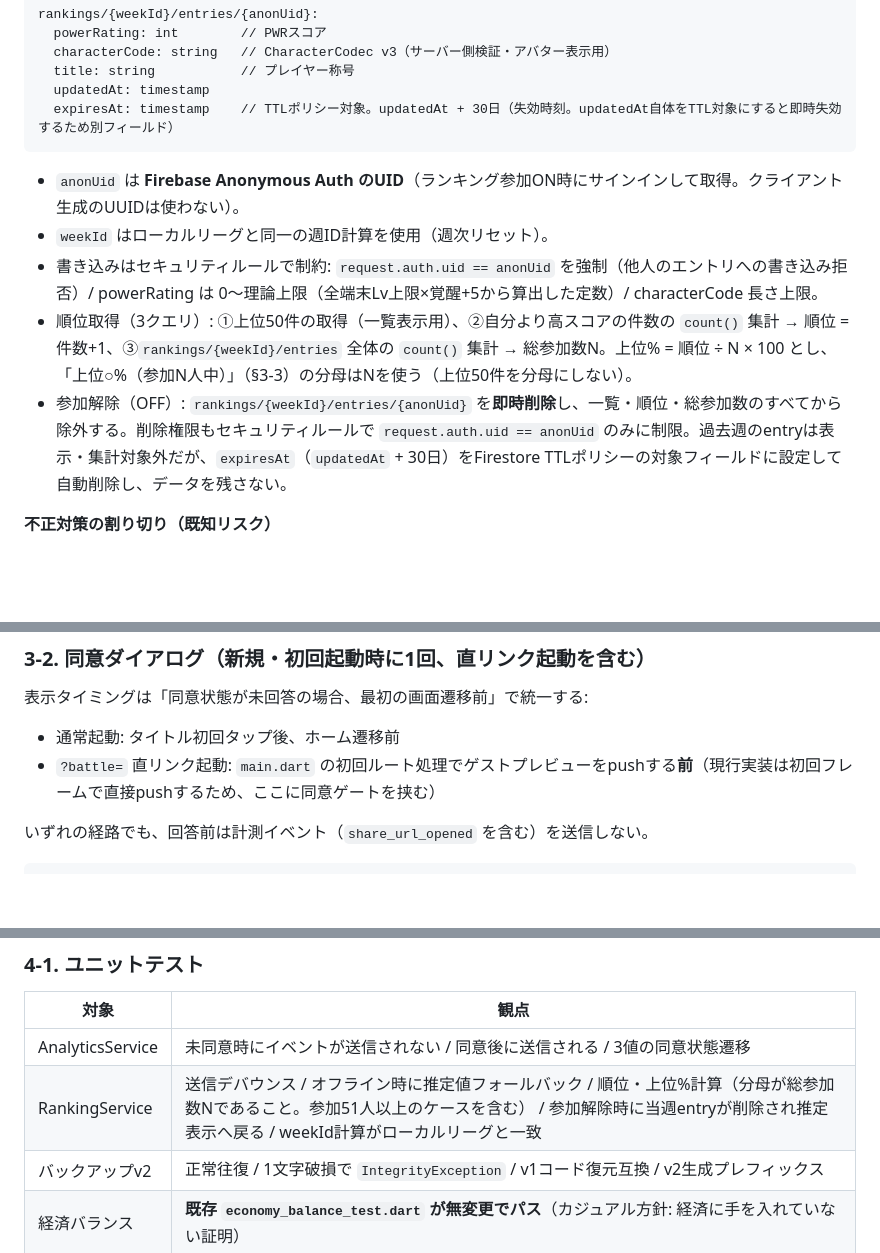
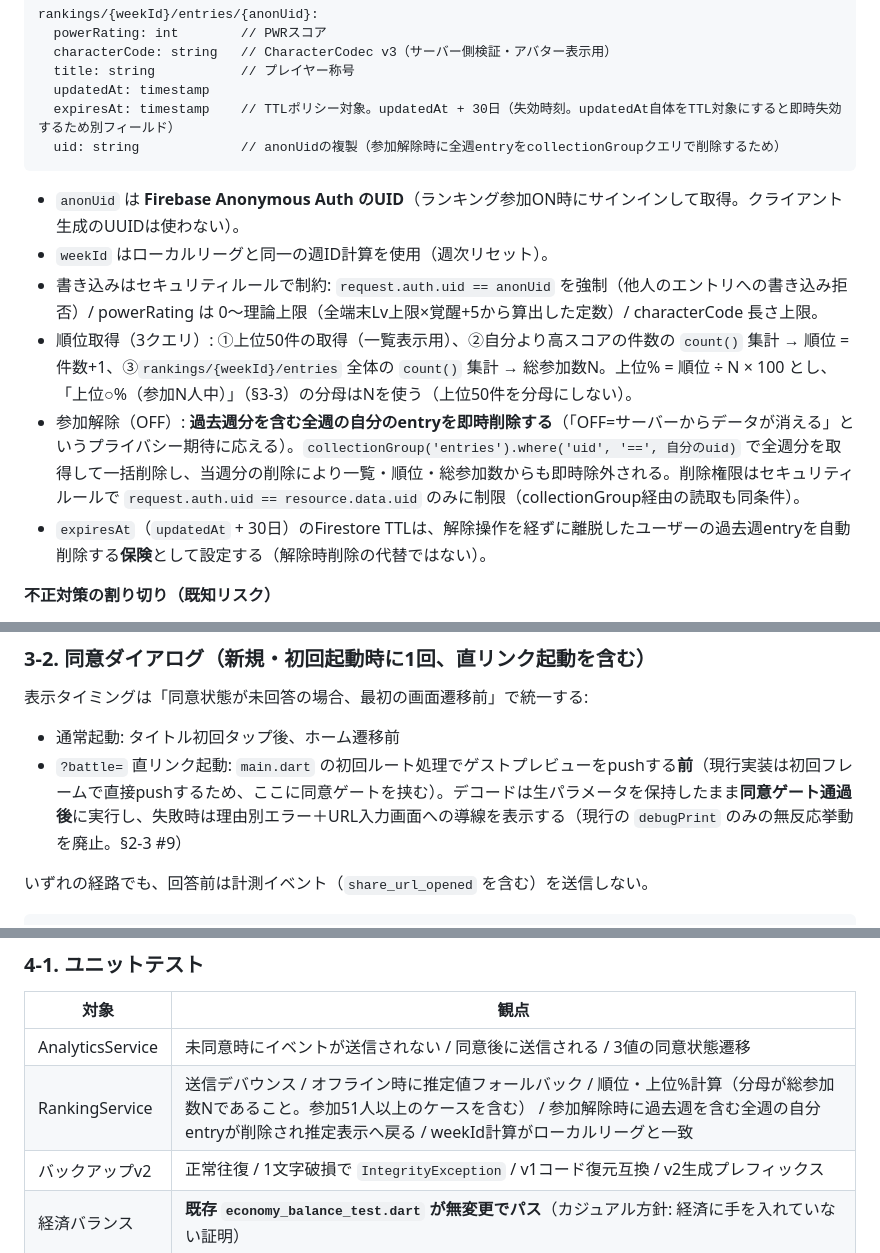
Before and after one commit to ifrit99/SmartPhoneSpecBattle, a Markdown page: docs/phase5_brushup_spec.md, 3 parts joined by grey strips. GitHub-like rendering; blank space fills up the shorter version.

Commit message:
docs: 直リンクのデコード失敗分岐と参加解除時の全週entry削除を仕様化
- ?battle=デコード失敗時は同意ゲート後に理由別エラー＋URL入力導線を表示（現行のdebugPrint無反応を廃止）
- 参加OFF時はcollectionGroupクエリで過去週を含む全週の自分entryを削除（uidフィールド追加）
- TTLは解除漏れデータの保険と位置づけを明確化

Co-Authored-By: Claude Fable 5 <noreply@anthropic.com>
Claude-Session: https://claude.ai/code/session_01S5VL1PEsiA9SoBDg6Bk5GV

````diff
--- a/docs/phase5_brushup_spec.md
+++ b/docs/phase5_brushup_spec.md
@@ -184,13 +185,15 @@ rankings/{weekId}/entries/{anonUid}:
   title: string           // プレイヤー称号
   updatedAt: timestamp
   expiresAt: timestamp    // TTLポリシー対象。updatedAt + 30日（失効時刻。updatedAt自体をTTL対象にすると即時失効するため別フィールド）
+  uid: string             // anonUidの複製（参加解除時に全週entryをcollectionGroupクエリで削除するため）
 ```
 
 - `anonUid` は **Firebase Anonymous Auth のUID**（ランキング参加ON時にサインインして取得。クライアント生成のUUIDは使わない）。
 - `weekId` はローカルリーグと同一の週ID計算を使用（週次リセット）。
 - 書き込みはセキュリティルールで制約: `request.auth.uid == anonUid` を強制（他人のエントリへの書き込み拒否）/ powerRating は 0〜理論上限（全端末Lv上限×覚醒+5から算出した定数）/ characterCode 長さ上限。
 - 順位取得（3クエリ）: ①上位50件の取得（一覧表示用）、②自分より高スコアの件数の `count()` 集計 → 順位 = 件数+1、③`rankings/{weekId}/entries` 全体の `count()` 集計 → 総参加数N。上位% = 順位 ÷ N × 100 とし、「上位○%（参加N人中）」（§3-3）の分母はNを使う（上位50件を分母にしない）。
-- 参加解除（OFF）: `rankings/{weekId}/entries/{anonUid}` を**即時削除**し、一覧・順位・総参加数のすべてから除外する。削除権限もセキュリティルールで `request.auth.uid == anonUid` のみに制限。過去週のentryは表示・集計対象外だが、`expiresAt`（`updatedAt` + 30日）をFirestore TTLポリシーの対象フィールドに設定して自動削除し、データを残さない。
+- 参加解除（OFF）: **過去週分を含む全週の自分のentryを即時削除する**（「OFF=サーバーからデータが消える」というプライバシー期待に応える）。`collectionGroup('entries').where('uid', '==', 自分のuid)` で全週分を取得して一括削除し、当週分の削除により一覧・順位・総参加数からも即時除外される。削除権限はセキュリティルールで `request.auth.uid == resource.data.uid` のみに制限（collectionGroup経由の読取も同条件）。
+- `expiresAt`（`updatedAt` + 30日）のFirestore TTLは、解除操作を経ずに離脱したユーザーの過去週entryを自動削除する**保険**として設定する（解除時削除の代替ではない）。
 
 **不正対策の割り切り（既知リスク）**
 - PWRはクライアント計算のため完全な防止は不可能。MVPでは (a) ルールでの値域クランプ、(b) `characterCode` のチェックサム検証を将来のCloud Functionsで実施できる形でデータを残す、(c) 順位に報酬を付けない（カジュアル方針と整合）ことで実害を抑える。
@@ -248,7 +251,7 @@ rankings/{weekId}/entries/{anonUid}:
 
 表示タイミングは「同意状態が未回答の場合、最初の画面遷移前」で統一する:
 - 通常起動: タイトル初回タップ後、ホーム遷移前
-- `?battle=` 直リンク起動: `main.dart` の初回ルート処理でゲストプレビューをpushする**前**（現行実装は初回フレームで直接pushするため、ここに同意ゲートを挟む）
+- `?battle=` 直リンク起動: `main.dart` の初回ルート処理でゲストプレビューをpushする**前**（現行実装は初回フレームで直接pushするため、ここに同意ゲートを挟む）。デコードは生パラメータを保持したまま**同意ゲート通過後**に実行し、失敗時は理由別エラー＋URL入力画面への導線を表示する（現行の `debugPrint` のみの無反応挙動を廃止。§2-3 #9）
 
 いずれの経路でも、回答前は計測イベント（`share_url_opened` を含む）を送信しない。
 
@@ -313,7 +316,7 @@ rankings/{weekId}/entries/{anonUid}:
 | 対象 | 観点 |
 |------|------|
 | AnalyticsService | 未同意時にイベントが送信されない / 同意後に送信される / 3値の同意状態遷移 |
-| RankingService | 送信デバウンス / オフライン時に推定値フォールバック / 順位・上位%計算（分母が総参加数Nであること。参加51人以上のケースを含む） / 参加解除時に当週entryが削除され推定表示へ戻る / weekId計算がローカルリーグと一致 |
+| RankingService | 送信デバウンス / オフライン時に推定値フォールバック / 順位・上位%計算（分母が総参加数Nであること。参加51人以上のケースを含む） / 参加解除時に過去週を含む全週の自分entryが削除され推定表示へ戻る / weekId計算がローカルリーグと一致 |
 | バックアップv2 | 正常往復 / 1文字破損で `IntegrityException` / v1コード復元互換 / v2生成プレフィックス |
 | 経済バランス | **既存 `economy_balance_test.dart` が無変更でパス**（カジュアル方針: 経済に手を入れていない証明） |
 | コーデック互換 | Character v1/v2/v3 デコード互換の既存テスト維持 |
````
Also changed, not shown: other parts of docs/phase5_brushup_spec.md (+1 -0 lines).
